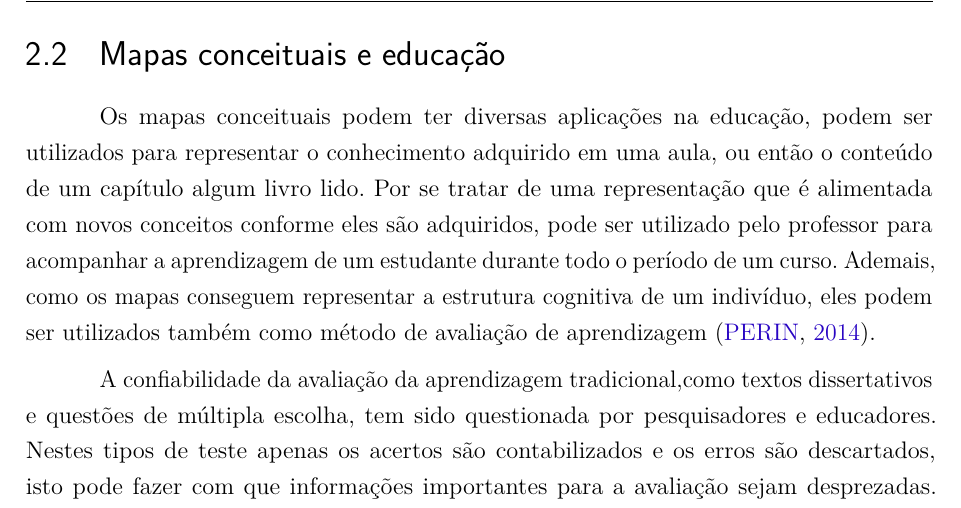
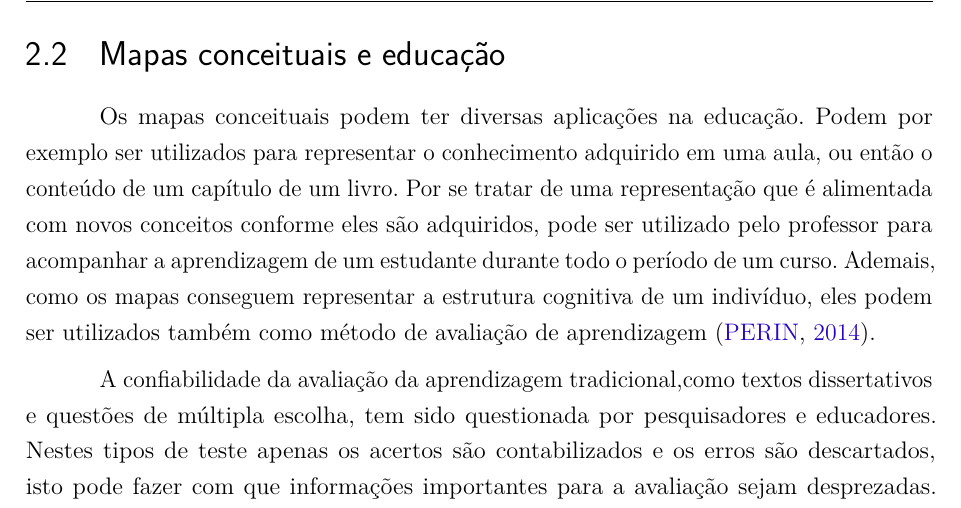
Before and after one commit to israelhenrique/pg-cmpaas, a LaTeX thesis (abntex2-modelo-trabalho-academico.tex): part of page 14 of 38, cut so that both start at the same text. Compiled offline with pdfLaTeX.

Commit message:
improve 'Mapas conceituais e educação' first paragraph

```diff
--- a/abntex2-modelo-trabalho-academico.tex
+++ b/abntex2-modelo-trabalho-academico.tex
@@ -509,7 +509,7 @@ Assim foi criada essa ferramenta gráfica, que tem como objetivo fazer uma repre
 \end{figure}
 \section{Mapas conceituais e educação}\label{sec-mapeduc}
 
-Os mapas conceituais podem ter diversas aplicações na educação, podem ser utilizados para representar o conhecimento adquirido em uma aula, ou então o conteúdo de um capítulo algum livro lido. Por se tratar de uma representação que é alimentada com novos conceitos conforme eles são adquiridos, pode ser utilizado pelo professor para acompanhar a aprendizagem de um estudante durante todo o período de um curso. Ademais, como os mapas conseguem representar a estrutura cognitiva de um indivíduo, eles podem ser utilizados também como método de avaliação de aprendizagem \cite{Perin2014}.
+Os mapas conceituais podem ter diversas aplicações na educação. Podem por exemplo ser utilizados para representar o conhecimento adquirido em uma aula, ou então o conteúdo de um capítulo de um livro. Por se tratar de uma representação que é alimentada com novos conceitos conforme eles são adquiridos, pode ser utilizado pelo professor para acompanhar a aprendizagem de um estudante durante todo o período de um curso. Ademais, como os mapas conseguem representar a estrutura cognitiva de um indivíduo, eles podem ser utilizados também como método de avaliação de aprendizagem \cite{Perin2014}.
 
 A confiabilidade da avaliação da aprendizagem tradicional,como textos dissertativos e questões de múltipla escolha, tem sido questionada por pesquisadores e educadores. Nestes tipos de teste apenas os acertos são contabilizados e os erros são descartados, isto pode fazer com que informações importantes para a avaliação sejam desprezadas.
 As provas tradicionais não proporcionam a possibilidade do estudante apresentar como construiu o seu aprendizado. Elas conseguem avaliar somente a aprendizagem mecânica, não mostrando como que o aprendiz alterou suas estruturas cognitivas.
```
